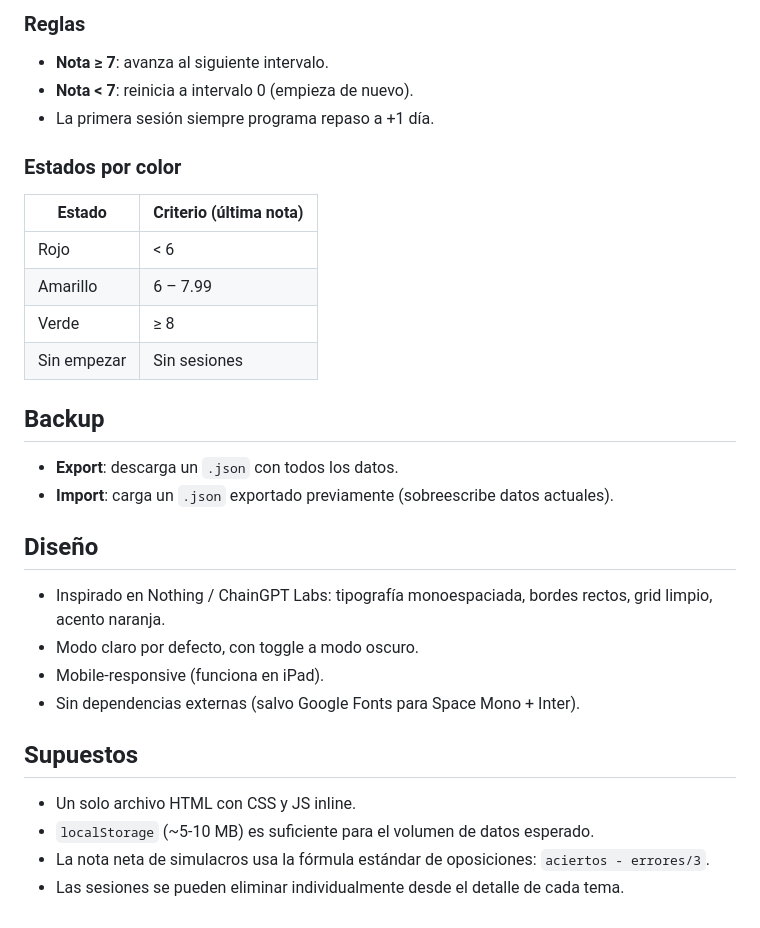
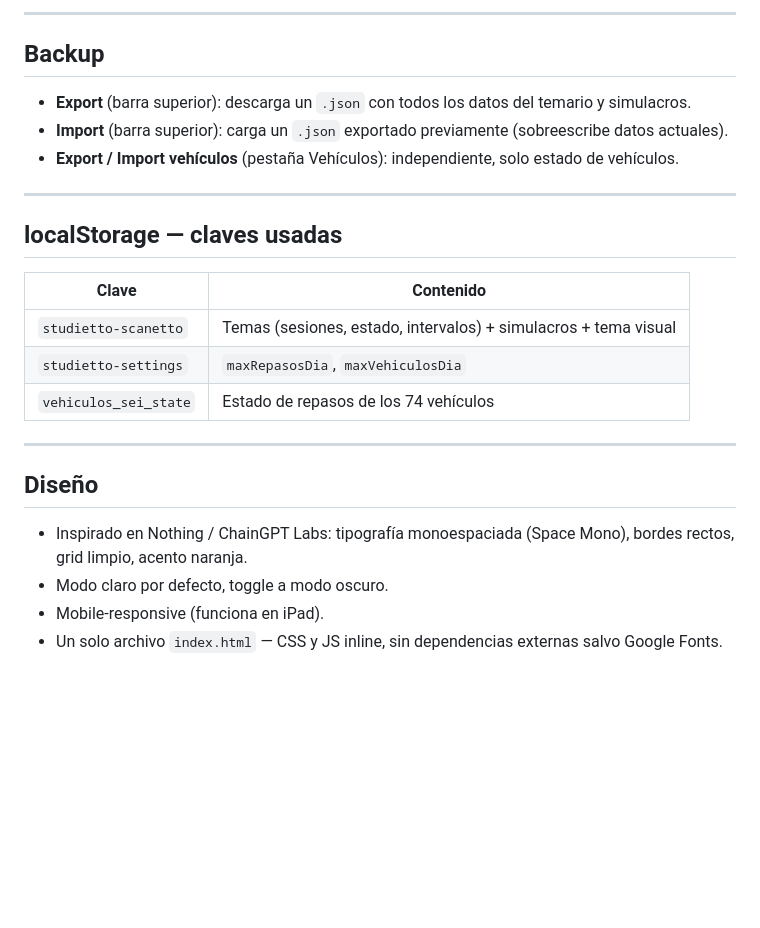
Before and after one commit to miauro/studietto, a Markdown page: README.md, the part around one of its changes. Rendered like a GitHub page; blank space fills up the shorter version.

```diff
--- a/README.md
+++ b/README.md
@@ -61,32 +126,27 @@ Día +1 → +2 → +4 → +7 → +14 → +21 → +30
 
-### Reglas
-- **Nota ≥ 7**: avanza al siguiente intervalo.
-- **Nota < 7**: reinicia a intervalo 0 (empieza de nuevo).
-- La primera sesión siempre programa repaso a +1 día.
-
-### Estados por color
-| Estado | Criterio (última nota) |
-|--------|----------------------|
-| Rojo | < 6 |
-| Amarillo | 6 – 7.99 |
-| Verde | ≥ 8 |
-| Sin empezar | Sin sesiones |
+---
 
 ## Backup
 
-- **Export**: descarga un `.json` con todos los datos.
-- **Import**: carga un `.json` exportado previamente (sobreescribe datos actuales).
+- **Export** (barra superior): descarga un `.json` con todos los datos del temario y simulacros.
+- **Import** (barra superior): carga un `.json` exportado previamente (sobreescribe datos actuales).
+- **Export / Import vehículos** (pestaña Vehículos): independiente, solo estado de vehículos.
+
+---
+
+## localStorage — claves usadas
+
+| Clave | Contenido |
+|-------|-----------|
+| `studietto-scanetto` | Temas (sesiones, estado, intervalos) + simulacros + tema visual |
+| `studietto-settings` | `maxRepasosDia`, `maxVehiculosDia` |
+| `vehiculos_sei_state` | Estado de repasos de los 74 vehículos |
+
+---
 
 ## Diseño
 
-- Inspirado en Nothing / ChainGPT Labs: tipografía monoespaciada, bordes rectos, grid limpio, acento naranja.
-- Modo claro por defecto, con toggle a modo oscuro.
+- Inspirado en Nothing / ChainGPT Labs: tipografía monoespaciada (Space Mono), bordes rectos, grid limpio, acento naranja.
+- Modo claro por defecto, toggle a modo oscuro.
 - Mobile-responsive (funciona en iPad).
-- Sin dependencias externas (salvo Google Fonts para Space Mono + Inter).
-
-## Supuestos
-
-- Un solo archivo HTML con CSS y JS inline.
-- `localStorage` (~5-10 MB) es suficiente para el volumen de datos esperado.
-- La nota neta de simulacros usa la fórmula estándar de oposiciones: `aciertos - errores/3`.
-- Las sesiones se pueden eliminar individualmente desde el detalle de cada tema.
+- Un solo archivo `index.html` — CSS y JS inline, sin dependencias externas salvo Google Fonts.
```
Also changed, not shown: other parts of README.md (+98 -33 lines).
